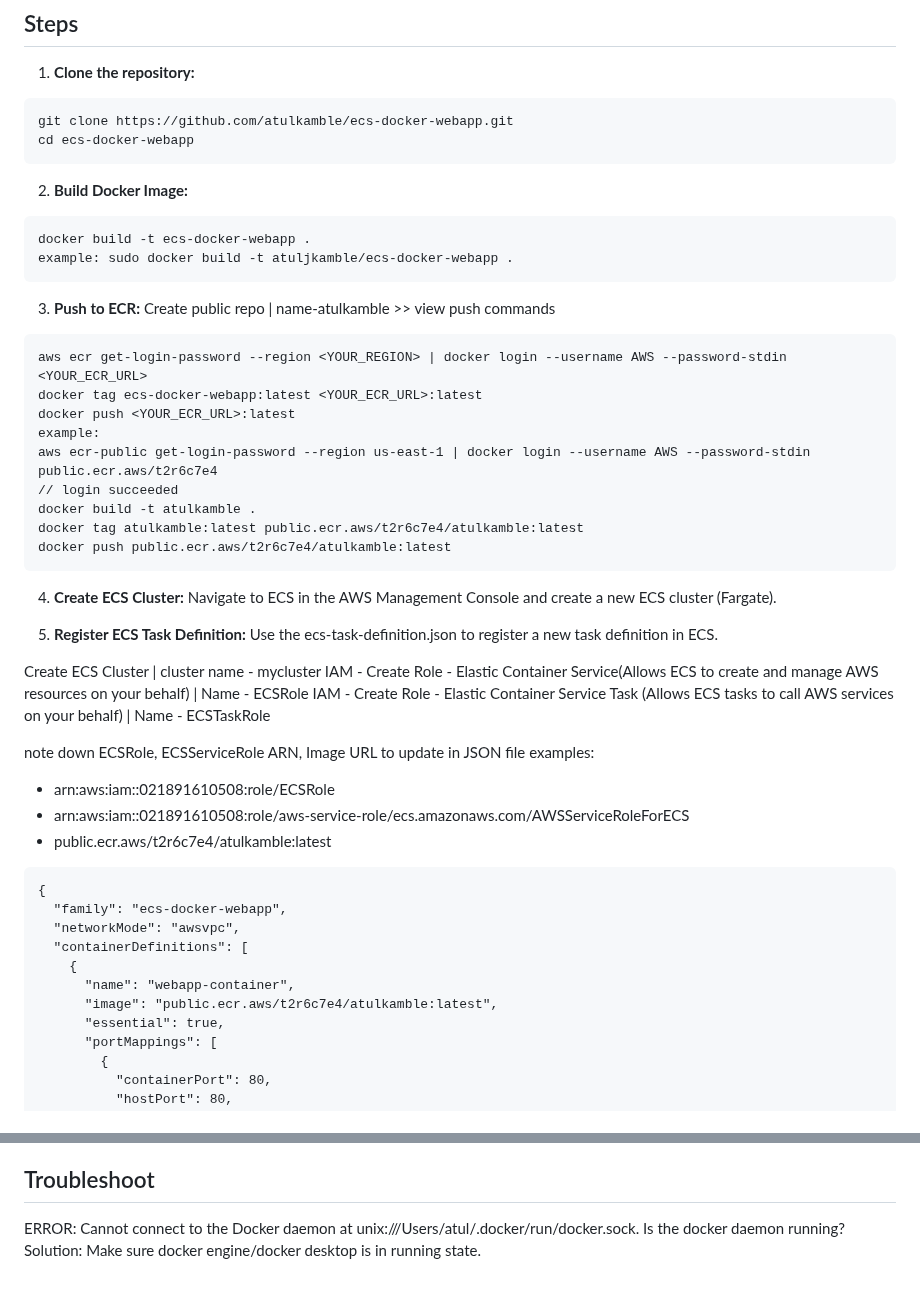
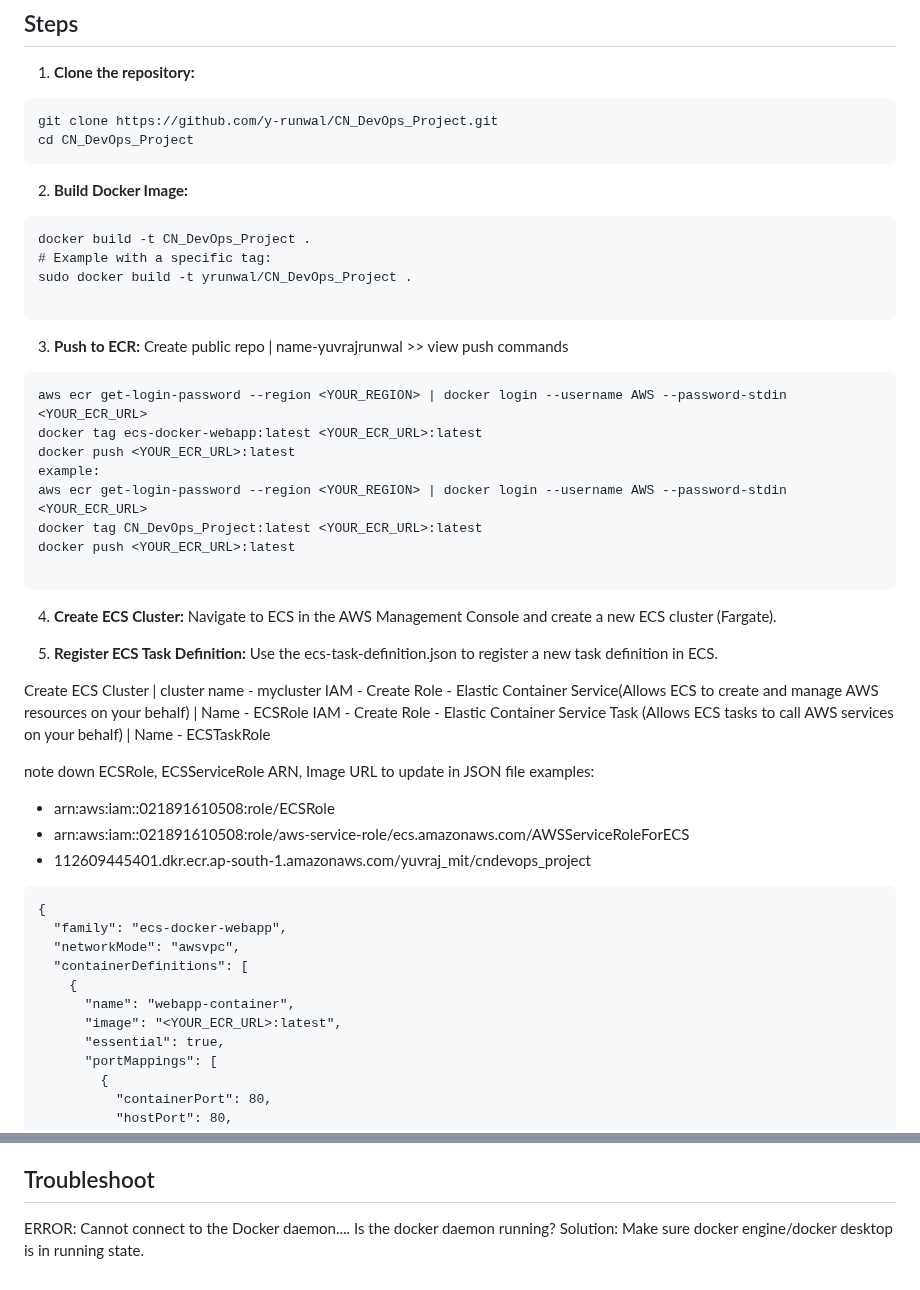
Before and after one commit to y-runwal/CN_DevOps_Project, a Markdown page: README.md, 2 parts joined by grey strips. Rendered like a GitHub page.

````diff
--- a/README.md
+++ b/README.md
@@ -29,27 +29,28 @@ ecs-docker-webapp/
 
 1. **Clone the repository:**
 ```
-git clone https://github.com/atulkamble/ecs-docker-webapp.git
-cd ecs-docker-webapp
+git clone https://github.com/y-runwal/CN_DevOps_Project.git
+cd CN_DevOps_Project
 ```
 2. **Build Docker Image:**
 ```
-docker build -t ecs-docker-webapp .
-example: sudo docker build -t atuljkamble/ecs-docker-webapp .
+docker build -t CN_DevOps_Project .
+# Example with a specific tag:
+sudo docker build -t yrunwal/CN_DevOps_Project .
+
 ```
 
 3. **Push to ECR:**
-Create public repo | name-atulkamble >> view push commands
+Create public repo | name-yuvrajrunwal >> view push commands
 ```
 aws ecr get-login-password --region <YOUR_REGION> | docker login --username AWS --password-stdin <YOUR_ECR_URL>
 docker tag ecs-docker-webapp:latest <YOUR_ECR_URL>:latest
 docker push <YOUR_ECR_URL>:latest
 example:
-aws ecr-public get-login-password --region us-east-1 | docker login --username AWS --password-stdin public.ecr.aws/t2r6c7e4
-// login succeeded
-docker build -t atulkamble .
-docker tag atulkamble:latest public.ecr.aws/t2r6c7e4/atulkamble:latest
-docker push public.ecr.aws/t2r6c7e4/atulkamble:latest
+aws ecr get-login-password --region <YOUR_REGION> | docker login --username AWS --password-stdin <YOUR_ECR_URL>
+docker tag CN_DevOps_Project:latest <YOUR_ECR_URL>:latest
+docker push <YOUR_ECR_URL>:latest
+
 ```
 4. **Create ECS Cluster:**
 Navigate to ECS in the AWS Management Console and create a new ECS cluster (Fargate).
@@ -65,8 +66,7 @@ note down ECSRole, ECSServiceRole ARN, Image URL to update in JSON file
 examples:
 - arn:aws:iam::021891610508:role/ECSRole
 - arn:aws:iam::021891610508:role/aws-service-role/ecs.amazonaws.com/AWSServiceRoleForECS
-- public.ecr.aws/t2r6c7e4/atulkamble:latest
-
+- 112609445401.dkr.ecr.ap-south-1.amazonaws.com/yuvraj_mit/cndevops_project
 ```
 {
   "family": "ecs-docker-webapp",
@@ -74,7 +74,7 @@ examples:
   "containerDefinitions": [
     {
       "name": "webapp-container",
-      "image": "public.ecr.aws/t2r6c7e4/atulkamble:latest",
+      "image": "<YOUR_ECR_URL>:latest",
       "essential": true,
       "portMappings": [
         {
@@ -108,5 +108,5 @@ After the service is running, access the application via the Load Balancer’s D
 The application is a simple HTML page served by an Nginx web server.
 
 ## Troubleshoot
-ERROR: Cannot connect to the Docker daemon at unix:///Users/atul/.docker/run/docker.sock. Is the docker daemon running?
+ERROR: Cannot connect to the Docker daemon.... Is the docker daemon running?
 Solution: Make sure docker engine/docker desktop is in running state.
````
